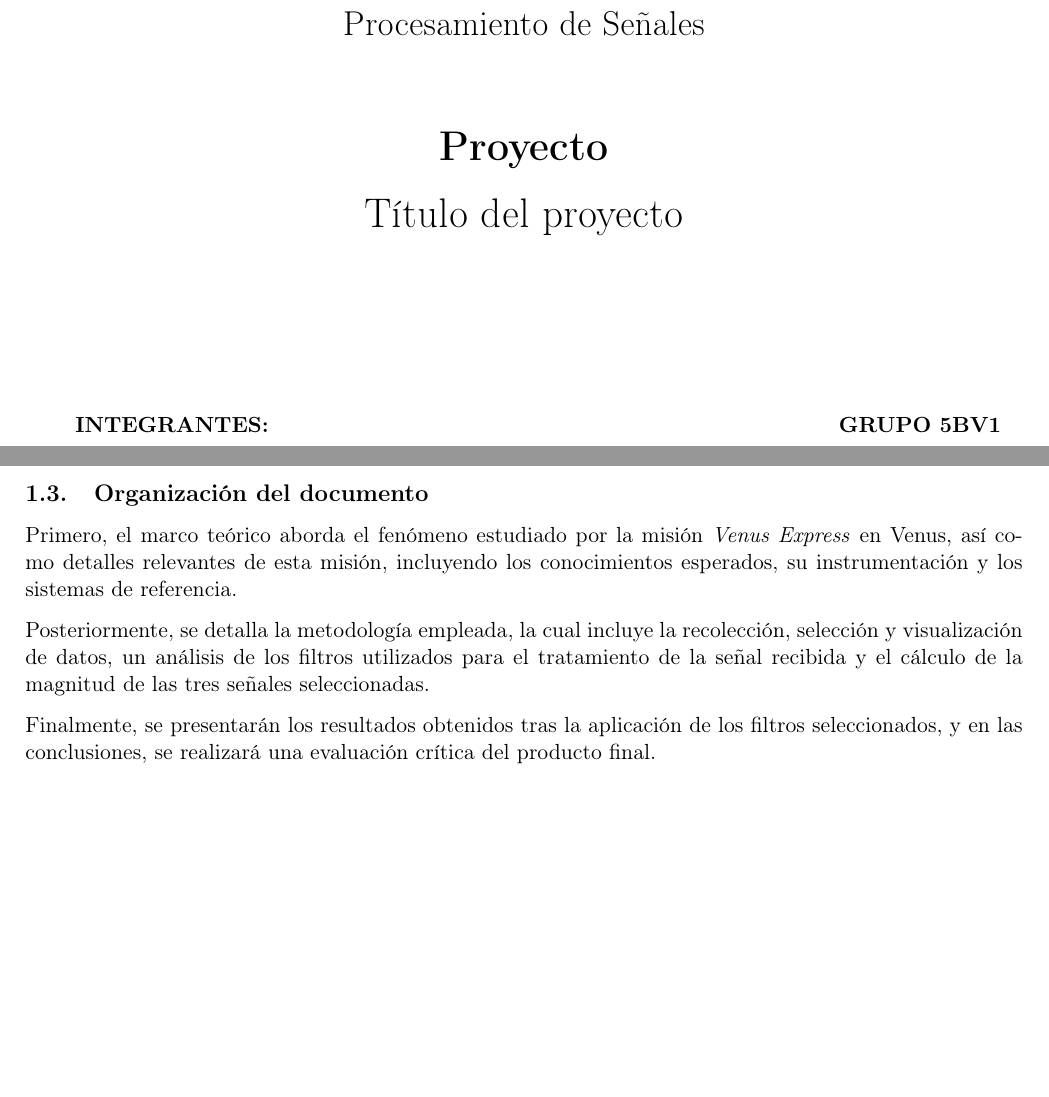
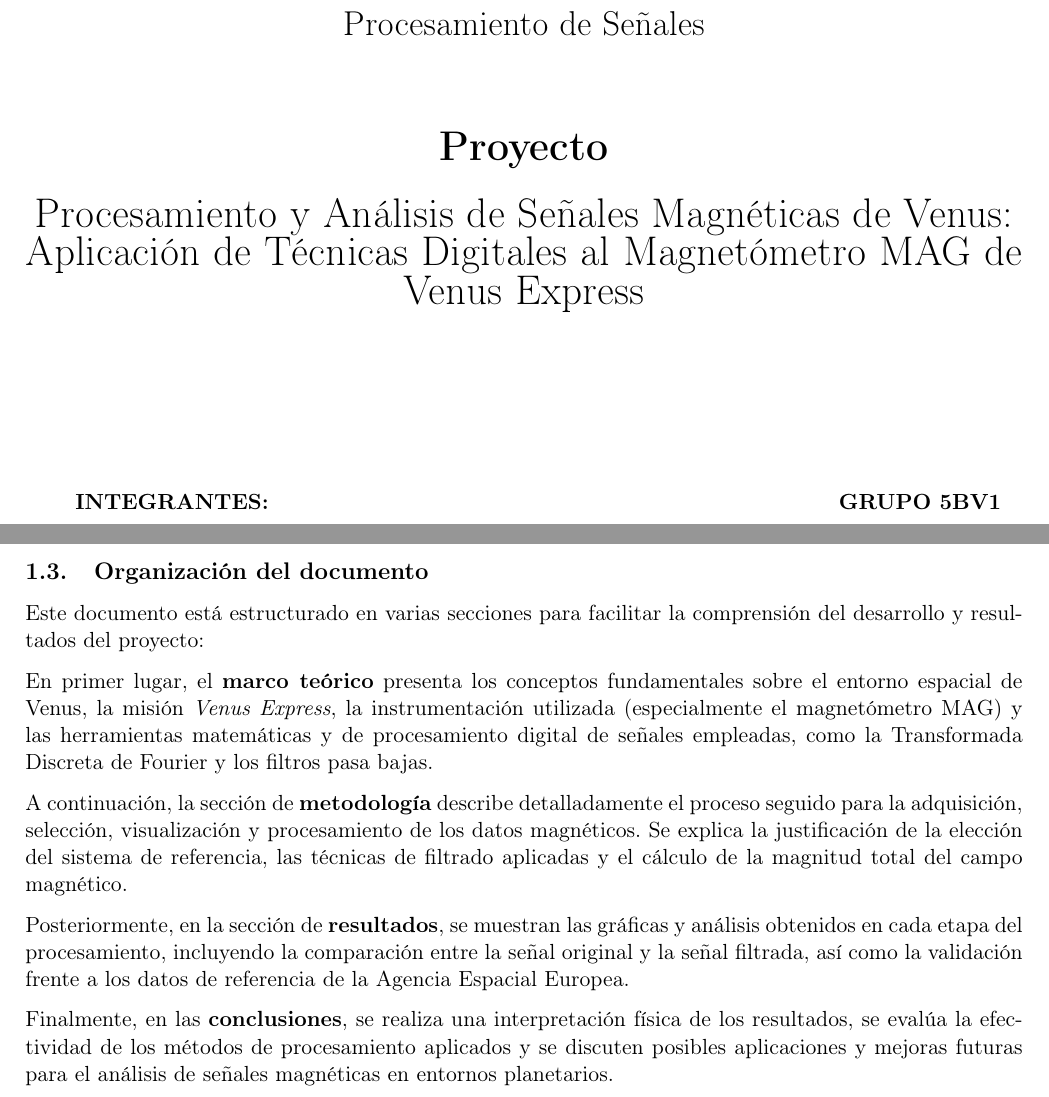
Before and after one commit to BraveHunt25/venus_express_treatment, a LaTeX document (document/main.tex): two parts of pages 1 and 4 of 16, joined at a grey line, cut so that both start at the same text, the shorter picture padded with empty space. Compiled offline with pdfLaTeX.

Commit message:
Other minor redaction fixes

```diff
--- a/document/main.tex
+++ b/document/main.tex
@@ -64,7 +64,7 @@
 
         {\LARGE Procesamiento de Señales}\\[1.5cm]
 
-        {\fontsize{20pt}{20pt}\selectfont \textbf{Proyecto}\\[0.5 cm] Título del proyecto }\\[3cm]
+        {\fontsize{20pt}{20pt}\selectfont \textbf{Proyecto}\\[0.5 cm] Procesamiento y Análisis de Señales Magnéticas de Venus: Aplicación de Técnicas Digitales al Magnetómetro MAG de Venus Express }\\[3cm]
 
         \begin{tabular}{@{\hspace{0.5cm}}p{0.45\textwidth}@{\hspace{0.5cm}}p{0.45\textwidth}@{}}
             \textbf{INTEGRANTES:} & \hfill \textbf{GRUPO 5BV1} \\[0.3cm]
@@ -106,12 +106,15 @@
 
 \newpage
         \subsection{Organización del documento}
-            Primero, el marco teórico aborda el fenómeno estudiado por la misión \textit{Venus Express} en Venus, así como detalles relevantes de esta misión, incluyendo los conocimientos esperados, su instrumentación y los sistemas de referencia.
+            Este documento está estructurado en varias secciones para facilitar la comprensión del desarrollo y resultados del proyecto:
 
-            Posteriormente, se detalla la metodología empleada, la cual incluye la recolección, selección y visualización de datos, un análisis de los filtros utilizados para el tratamiento de la señal recibida y el cálculo de la magnitud de las tres señales seleccionadas.
+            En primer lugar, el \textbf{marco teórico} presenta los conceptos fundamentales sobre el entorno espacial de Venus, la misión \textit{Venus Express}, la instrumentación utilizada (especialmente el magnetómetro MAG) y las herramientas matemáticas y de procesamiento digital de señales empleadas, como la Transformada Discreta de Fourier y los filtros pasa bajas.
 
-            Finalmente, se presentarán los resultados obtenidos tras la aplicación de los filtros seleccionados, y en las conclusiones, se realizará una evaluación crítica del producto final.
+            A continuación, la sección de \textbf{metodología} describe detalladamente el proceso seguido para la adquisición, selección, visualización y procesamiento de los datos magnéticos. Se explica la justificación de la elección del sistema de referencia, las técnicas de filtrado aplicadas y el cálculo de la magnitud total del campo magnético.
 
+            Posteriormente, en la sección de \textbf{resultados}, se muestran las gráficas y análisis obtenidos en cada etapa del procesamiento, incluyendo la comparación entre la señal original y la señal filtrada, así como la validación frente a los datos de referencia de la Agencia Espacial Europea.
+
+            Finalmente, en las \textbf{conclusiones}, se realiza una interpretación física de los resultados, se evalúa la efectividad de los métodos de procesamiento aplicados y se discuten posibles aplicaciones y mejoras futuras para el análisis de señales magnéticas en entornos planetarios.
 \newpage
     % \newpage
     \section{Marco Teórico}
```
Also changed, not shown: 1 other file.
